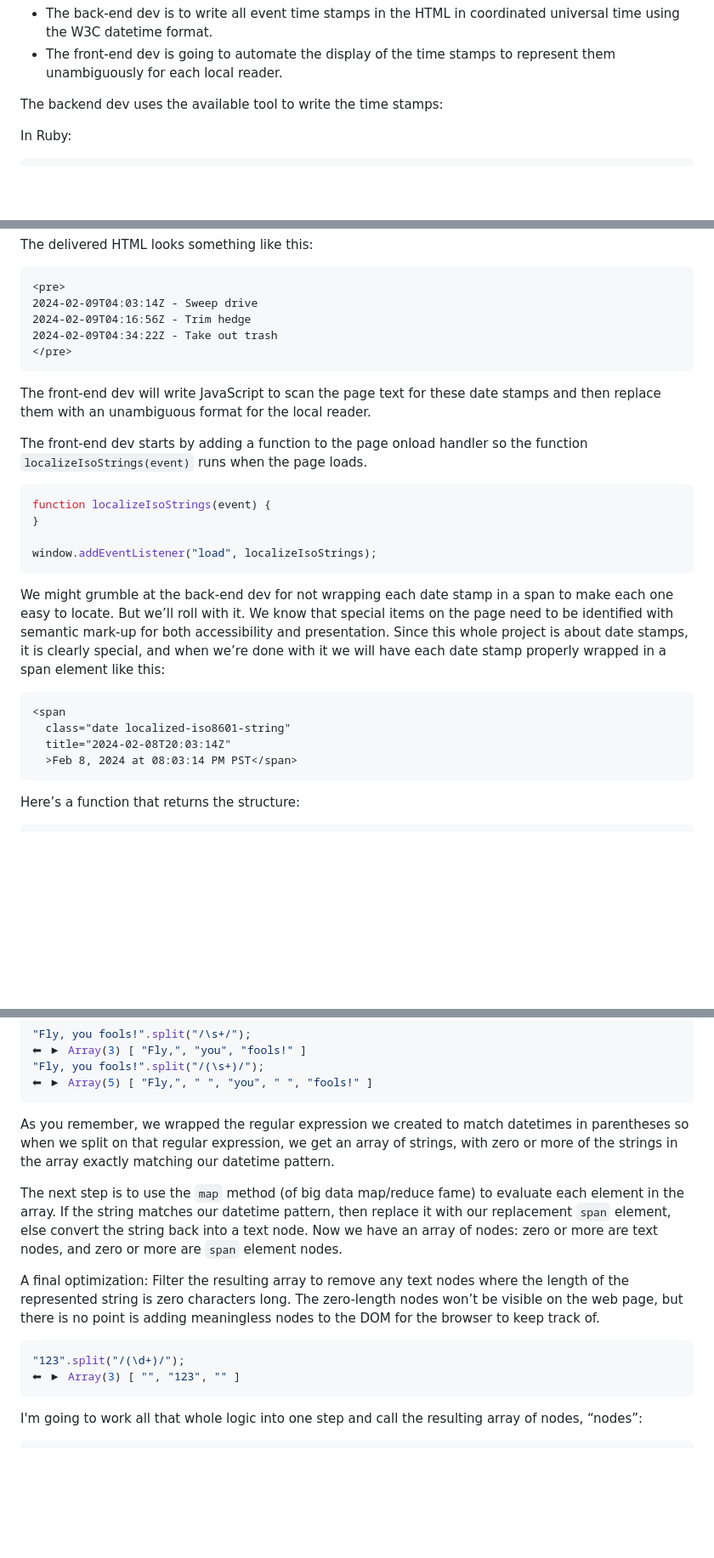
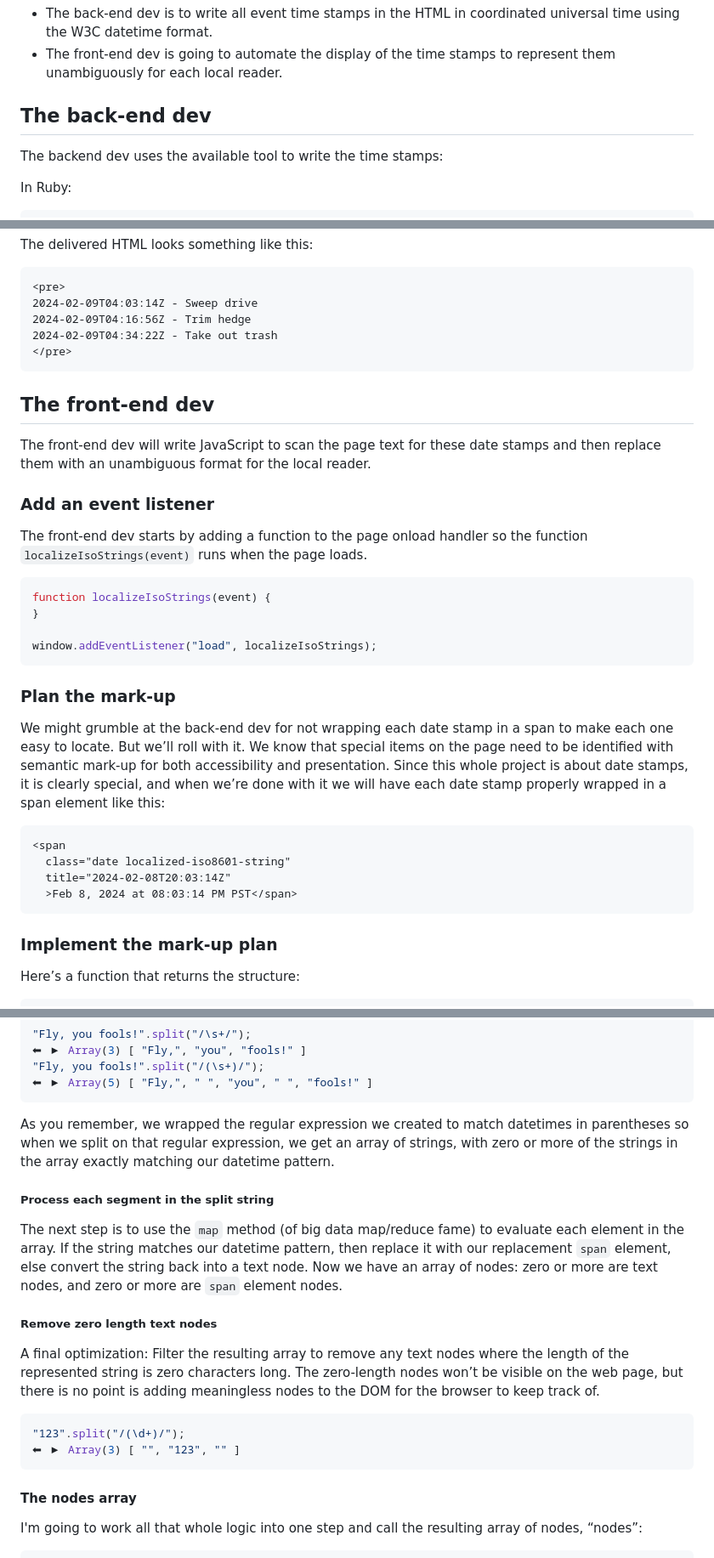
Before and after one commit to rcrews/datetime, a Markdown page: README.md, 3 parts joined by grey strips. Shown at 85% size. GitHub-like rendering; blank space fills up the shorter version.

````diff
--- a/README.md
+++ b/README.md
@@ -30,6 +30,8 @@ audience is global. Here’s the strategy we’re going to use:
   coordinated universal time using the W3C datetime format.
 * The front-end dev is going to automate the display of the time
   stamps to represent them unambiguously for each local reader.
+
+## The back-end dev
 
 The backend dev uses the available tool to write the time stamps:
 
@@ -67,9 +69,13 @@ The delivered HTML looks something like this:
     2024-02-09T04:34:22Z - Take out trash
     </pre>
 
+## The front-end dev
+
 The front-end dev will write JavaScript to scan the page text
 for these date stamps and then replace them with an unambiguous
 format for the local reader.
+
+### Add an event listener
 
 The front-end dev starts by adding a function to the page onload
 handler so the function `localizeIsoStrings(event)` runs
@@ -81,6 +87,8 @@ function localizeIsoStrings(event) {
 
 window.addEventListener("load", localizeIsoStrings);
 ```
+
+### Plan the mark-up
 
 We might grumble at the back-end dev for not wrapping
 each date stamp in a span to make each one easy to locate.
@@ -97,6 +105,8 @@ date stamp properly wrapped in a span element like this:
   title="2024-02-08T20:03:14Z"
   >Feb 8, 2024 at 08:03:14 PM PST</span>
 ```
+
+### Implement the mark-up plan
 
 Here’s a function that returns the structure:
 
@@ -318,6 +348,8 @@ that regular expression, we get an array of
 strings, with zero or more of the strings in the array
 exactly matching our datetime pattern.
 
+##### Process each segment in the split string
+
 The next step is to use the `map` method
 (of big data map/reduce fame) to evaluate each element
 in the array. If the string matches our datetime pattern,
@@ -325,6 +357,8 @@ then replace it with our replacement `span` element, else
 convert the string back into a text node. Now we have
 an array of nodes: zero or more are text nodes,
 and zero or more are `span` element nodes.
+
+##### Remove zero length text nodes
 
 A final optimization: Filter the resulting array
 to remove any text nodes where the length of the
@@ -337,6 +371,8 @@ nodes to the DOM for the browser to keep track of.
 "123".split("/(\d+)/");
 ⬅︎ ▶︎ Array(3) [ "", "123", "" ]
 ```
+
+#### The nodes array
 
 I'm going to work all that whole logic into one step
 and call the resulting array of nodes, “nodes”:
````
Also changed, not shown: other parts of README.md (+24 -0 lines).
